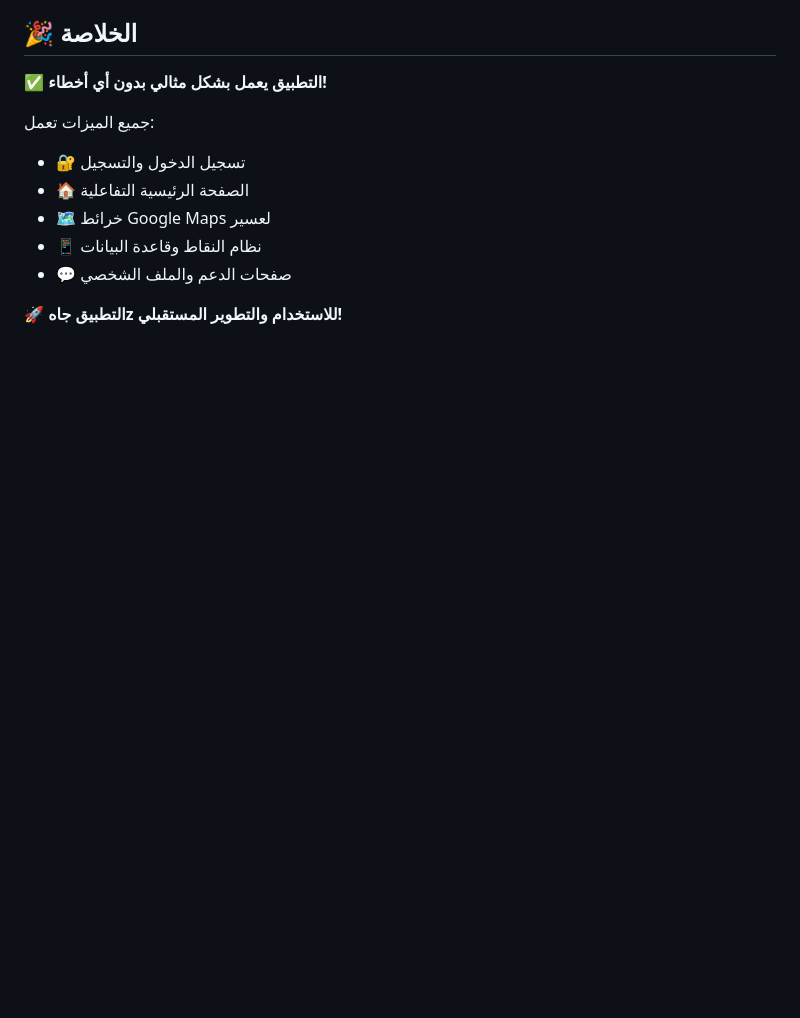
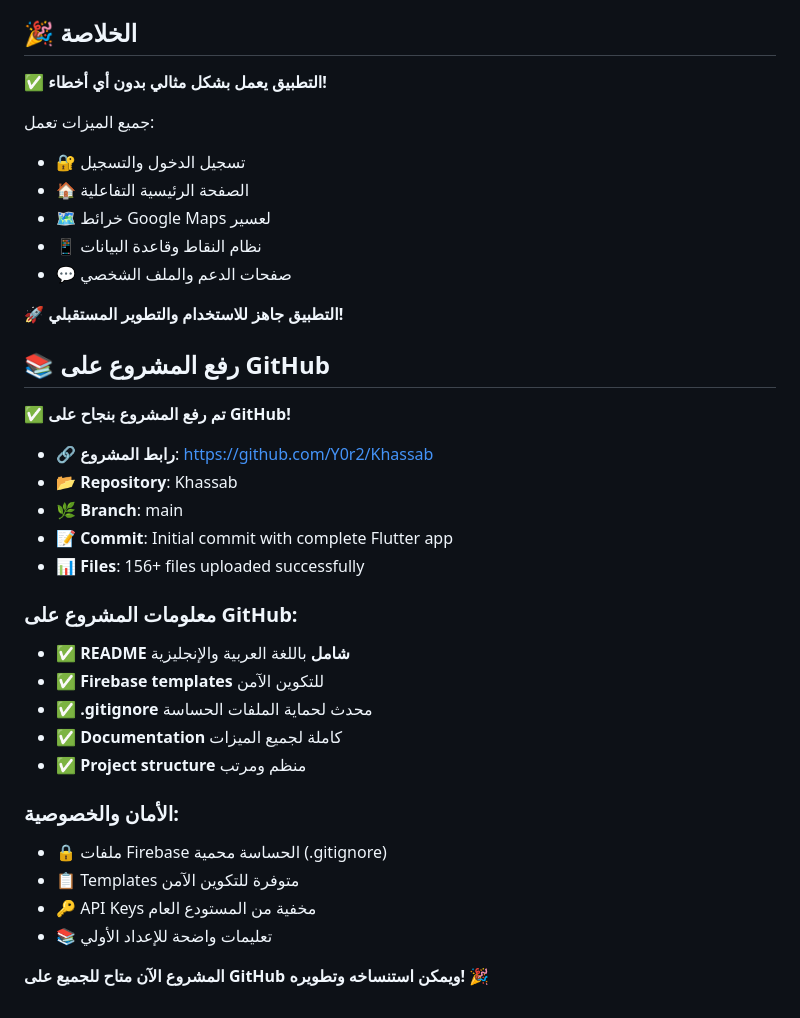
Before and after one commit to Y0r2/Khassab, a Markdown page: APP_STATUS.md, the part around the change. Rendered like a GitHub page; blank space fills up the shorter version.

Commit message:
Update APP_STATUS.md with GitHub upload information
 Added GitHub repository information
 Repository link: https://github.com/Y0r2/Khassab
 156+ files successfully uploaded
 Security and privacy notes included

```diff
--- a/APP_STATUS.md
+++ b/APP_STATUS.md
@@ -100,4 +100,29 @@ q  - إغلاق التطبيق
 - 📱 نظام النقاط وقاعدة البيانات
 - 💬 صفحات الدعم والملف الشخصي
 
-**🚀 التطبيق جاهz للاستخدام والتطوير المستقبلي!**
+**🚀 التطبيق جاهز للاستخدام والتطوير المستقبلي!**
+
+## 📚 رفع المشروع على GitHub
+
+**✅ تم رفع المشروع بنجاح على GitHub!**
+
+- **🔗 رابط المشروع**: https://github.com/Y0r2/Khassab
+- **📂 Repository**: Khassab
+- **🌿 Branch**: main
+- **📝 Commit**: Initial commit with complete Flutter app
+- **📊 Files**: 156+ files uploaded successfully
+
+### معلومات المشروع على GitHub:
+- ✅ **README شامل** باللغة العربية والإنجليزية
+- ✅ **Firebase templates** للتكوين الآمن
+- ✅ **.gitignore** محدث لحماية الملفات الحساسة
+- ✅ **Documentation** كاملة لجميع الميزات
+- ✅ **Project structure** منظم ومرتب
+
+### الأمان والخصوصية:
+- 🔒 ملفات Firebase الحساسة محمية (.gitignore)
+- 📋 Templates متوفرة للتكوين الآمن
+- 🔑 API Keys مخفية من المستودع العام
+- 📚 تعليمات واضحة للإعداد الأولي
+
+**المشروع الآن متاح للجميع على GitHub ويمكن استنساخه وتطويره!** 🎉
```
